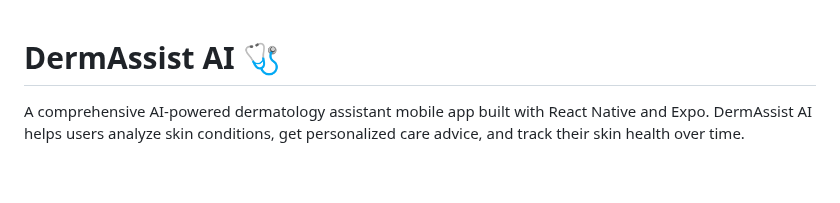
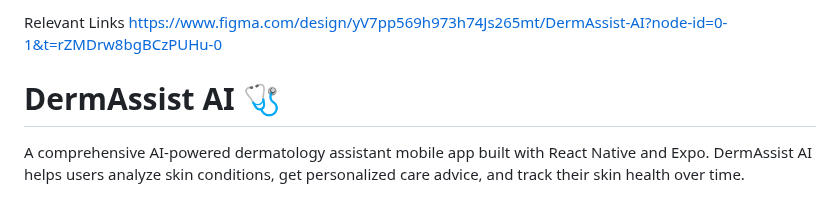
Before and after one commit to StellaIbeh/derma_assist_project, a Markdown page: README.md, the part around the change. Rendered like a GitHub page; blank space fills up the shorter version.

```diff
--- a/README.md
+++ b/README.md
@@ -1,3 +1,7 @@
+Relevant Links
+https://www.figma.com/design/yV7pp569h973h74Js265mt/DermAssist-AI?node-id=0-1&t=rZMDrw8bgBCzPUHu-0
+
+
 # DermAssist AI 🩺
 
 A comprehensive AI-powered dermatology assistant mobile app built with React Native and Expo. DermAssist AI helps users analyze skin conditions, get personalized care advice, and track their skin health over time.
```
